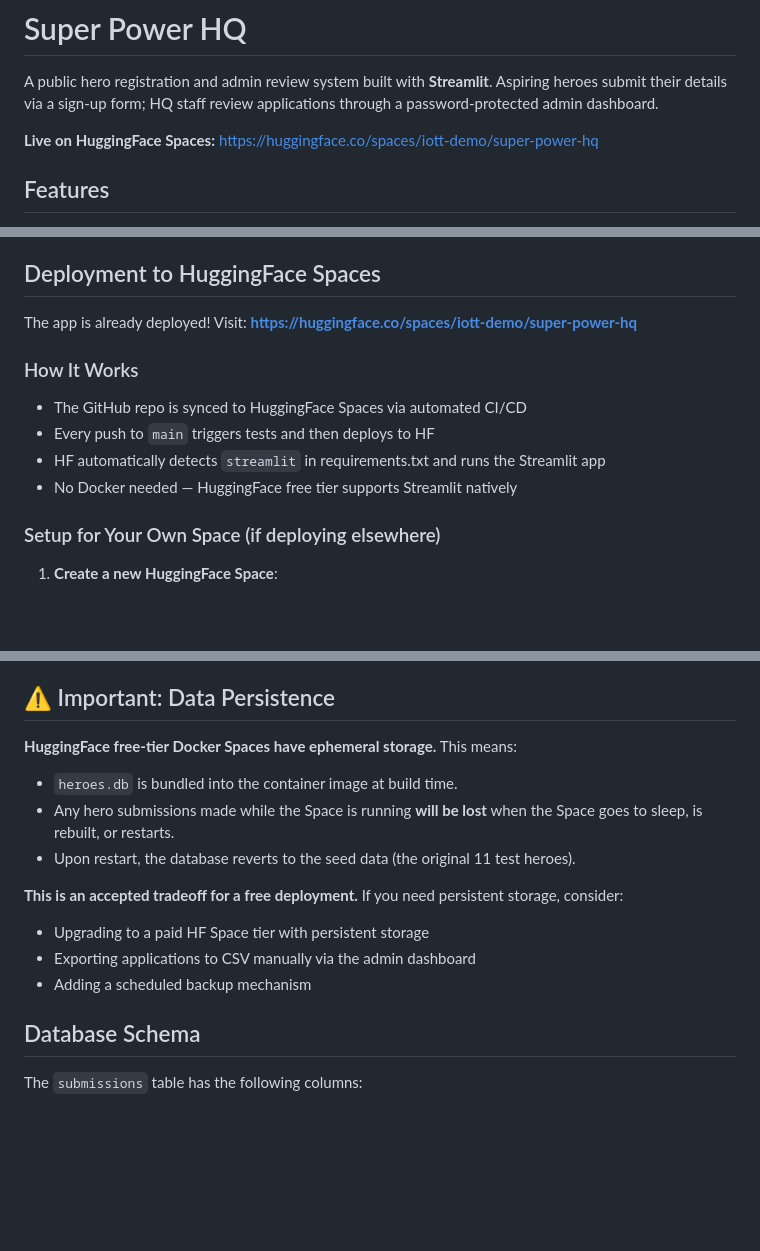
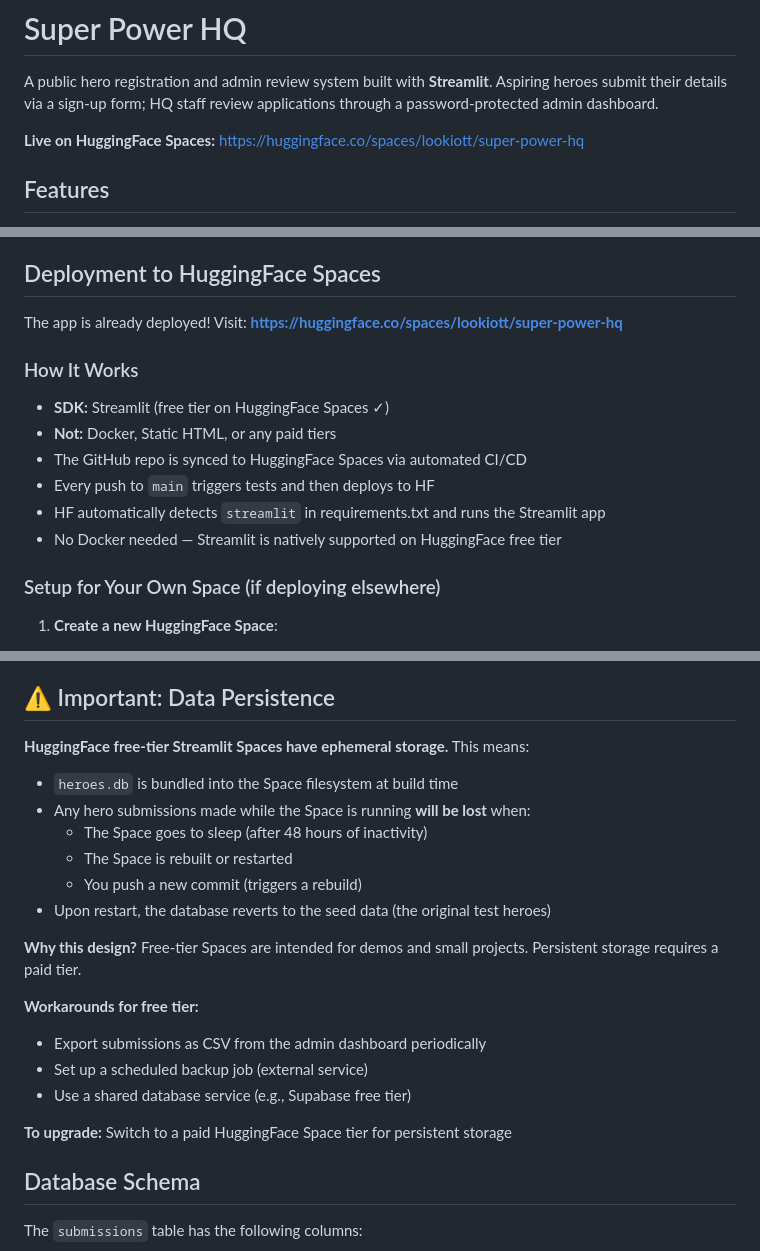
Before and after one commit to lukeli-iott/super-power-hq-01, a Markdown page: README.md, 3 parts joined by grey strips. Rendered like a GitHub page; blank space fills up the shorter version.

Commit message:
Update docs to reflect correct HF Space name and clarify Streamlit SDK
- Change Space name from iott-demo to lookiott (correct account)
- Clarify that we use Streamlit SDK (free tier), not Docker
- Update data persistence section to reflect Streamlit Space behavior
- Add SDK info to deployment section for clarity

```diff
--- a/README.md
+++ b/README.md
@@ -12,7 +12,7 @@ pinned: false
 
 A public hero registration and admin review system built with **Streamlit**. Aspiring heroes submit their details via a sign-up form; HQ staff review applications through a password-protected admin dashboard.
 
-**Live on HuggingFace Spaces:** https://huggingface.co/spaces/iott-demo/super-power-hq
+**Live on HuggingFace Spaces:** https://huggingface.co/spaces/lookiott/super-power-hq
 
 ## Features
 
@@ -102,14 +102,16 @@ Use the sidebar to switch between:
 
 ## Deployment to HuggingFace Spaces
 
-The app is already deployed! Visit: **https://huggingface.co/spaces/iott-demo/super-power-hq**
+The app is already deployed! Visit: **https://huggingface.co/spaces/lookiott/super-power-hq**
 
 ### How It Works
 
+- **SDK:** Streamlit (free tier on HuggingFace Spaces ✓)
+- **Not:** Docker, Static HTML, or any paid tiers
 - The GitHub repo is synced to HuggingFace Spaces via automated CI/CD
 - Every push to `main` triggers tests and then deploys to HF
 - HF automatically detects `streamlit` in requirements.txt and runs the Streamlit app
-- No Docker needed — HuggingFace free tier supports Streamlit natively
+- No Docker needed — Streamlit is natively supported on HuggingFace free tier
 
 ### Setup for Your Own Space (if deploying elsewhere)
 
@@ -195,16 +197,23 @@ HF Space auto-rebuilds and redeploys live
 
 ## ⚠️ Important: Data Persistence
 
-**HuggingFace free-tier Docker Spaces have ephemeral storage.** This means:
+**HuggingFace free-tier Streamlit Spaces have ephemeral storage.** This means:
 
-- `heroes.db` is bundled into the container image at build time.
-- Any hero submissions made while the Space is running **will be lost** when the Space goes to sleep, is rebuilt, or restarts.
-- Upon restart, the database reverts to the seed data (the original 11 test heroes).
+- `heroes.db` is bundled into the Space filesystem at build time
+- Any hero submissions made while the Space is running **will be lost** when:
+  - The Space goes to sleep (after 48 hours of inactivity)
+  - The Space is rebuilt or restarted
+  - You push a new commit (triggers a rebuild)
+- Upon restart, the database reverts to the seed data (the original test heroes)
 
-**This is an accepted tradeoff for a free deployment.** If you need persistent storage, consider:
-- Upgrading to a paid HF Space tier with persistent storage
-- Exporting applications to CSV manually via the admin dashboard
-- Adding a scheduled backup mechanism
+**Why this design?** Free-tier Spaces are intended for demos and small projects. Persistent storage requires a paid tier.
+
+**Workarounds for free tier:**
+- Export submissions as CSV from the admin dashboard periodically
+- Set up a scheduled backup job (external service)
+- Use a shared database service (e.g., Supabase free tier)
+
+**To upgrade:** Switch to a paid HuggingFace Space tier for persistent storage
 
 ## Database Schema
 
```
Also changed, not shown: CI_SETUP.md (+4 -4 lines), STREAMLIT_MIGRATION.md (+1 -1 lines).
